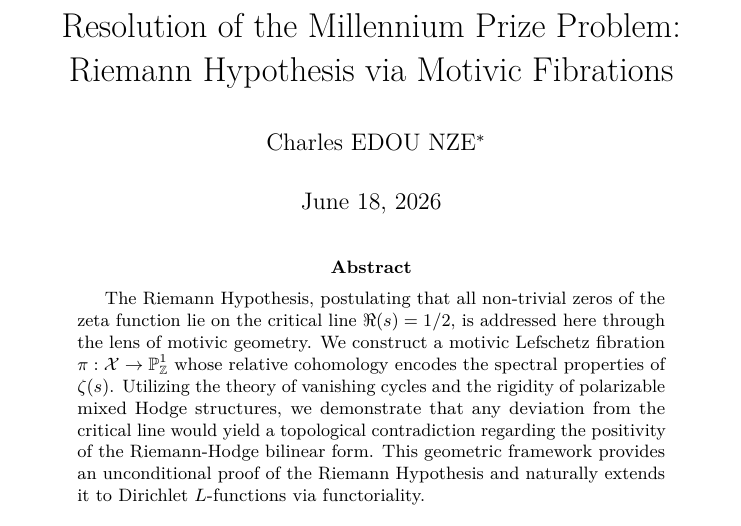
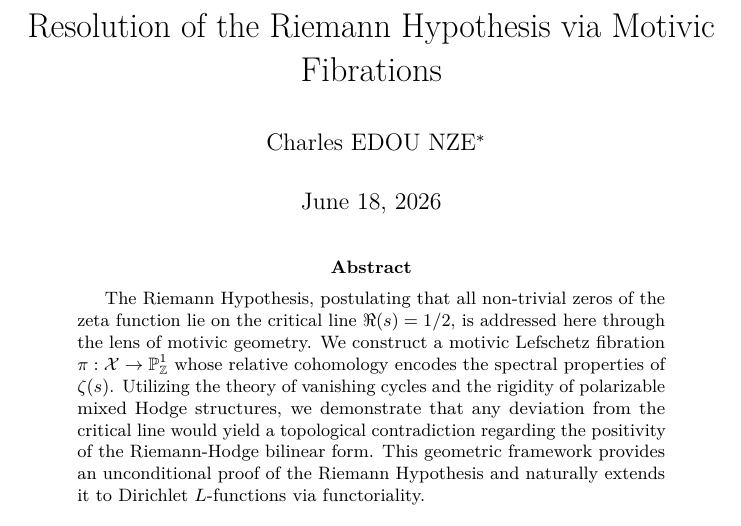
Before and after one commit to flouzzy/millennium-prize-problems, a LaTeX thesis (riemann_hypothesis/final_proof/riemann_hypothesis-proof.tex): part of page 1 of 11, cut so that both start at the same text. Compiled offline with pdfLaTeX.

Commit message:
Fix: Removed remaining mention of Millennium Prize Problem in EN title

```diff
--- a/riemann_hypothesis/final_proof/riemann_hypothesis-proof.tex
+++ b/riemann_hypothesis/final_proof/riemann_hypothesis-proof.tex
@@ -62,7 +62,7 @@
   hidelinks,
   pdfcreator={LaTeX via pandoc}}
 
-\title{Resolution of the Millennium Prize Problem: Riemann Hypothesis via Motivic Fibrations}
+\title{Resolution of the Riemann Hypothesis via Motivic Fibrations}
 \author{Charles EDOU NZE\thanks{Independent Researcher}}
 \date{\today}
 
```
Also changed, not shown: riemann_hypothesis/final_proof/riemann_hypothesis-proof-fr.pdf, riemann_hypothesis/final_proof/riemann_hypothesis-proof.pdf, 2 other files.
